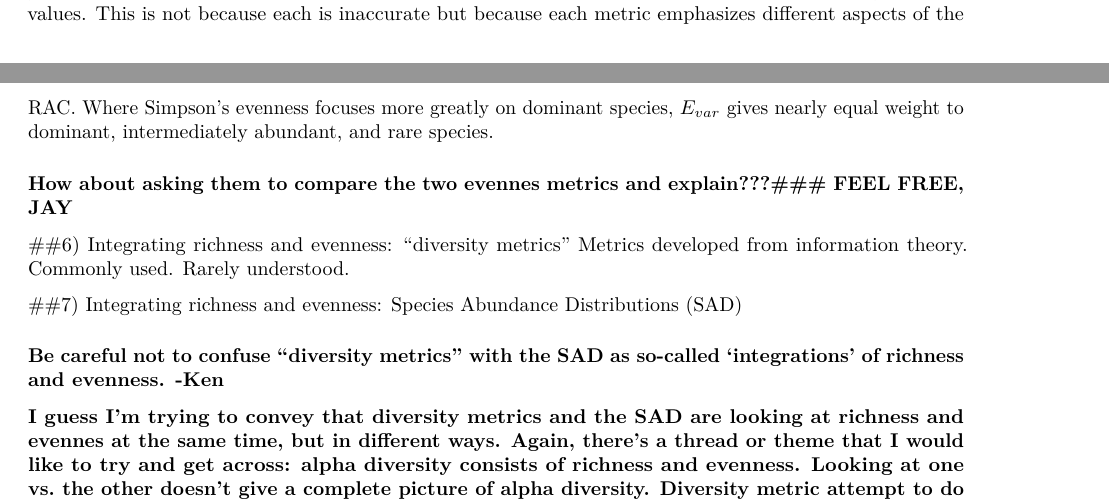
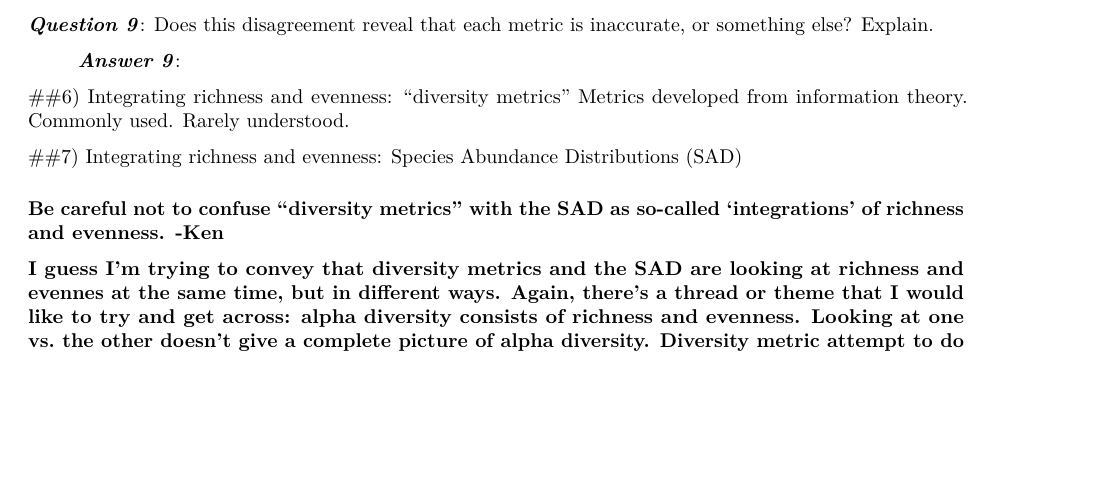
Before and after one commit to PaulAStone/Assignments, an R Markdown document (Week2/Week2.Rmd): two parts of pages 7 and 8 of 11 before the commit and part of page 8 of 11 after it, the two joined at a grey line, cut at the place of the change, the shorter picture padded with empty space. Rendered offline with R 4.5, knitr and Pandoc, then LaTeX, with nearby package versions.

Commit message:
editing Week2.Rmd -KL

```diff
--- a/Week2/Week2.Rmd
+++ b/Week2/Week2.Rmd
@@ -357,10 +357,10 @@ Evar(rac)
 
 As you can see, the value of $E_{var}$ suggests an intermediate value of species evenness for site1.
 Likewise, you can see that different evenness metrics, even when bound between 0 and 1 still return very different values.
-This is not because each is inaccurate but because each metric emphasizes different aspects of the RAC.
-Where Simpson's evenness focuses more greatly on dominant species, $E_{var}$ gives nearly equal weight to dominant, intermediately abundant, and rare species.
 
-### How about asking them to compare the two evennes metrics and explain???### FEEL FREE, JAY
+***Question 9***: Does this disagreement reveal that each metric is inaccurate, or something else? Explain.
+
+> ***Answer 9***:
 
 ##6) Integrating richness and evenness: "diversity metrics"
 Metrics developed from information theory. Commonly used. Rarely understood.
```
